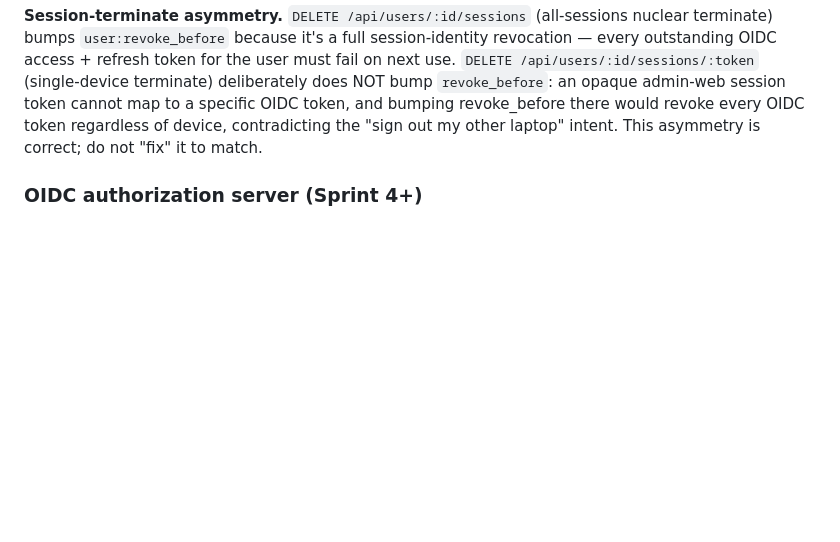
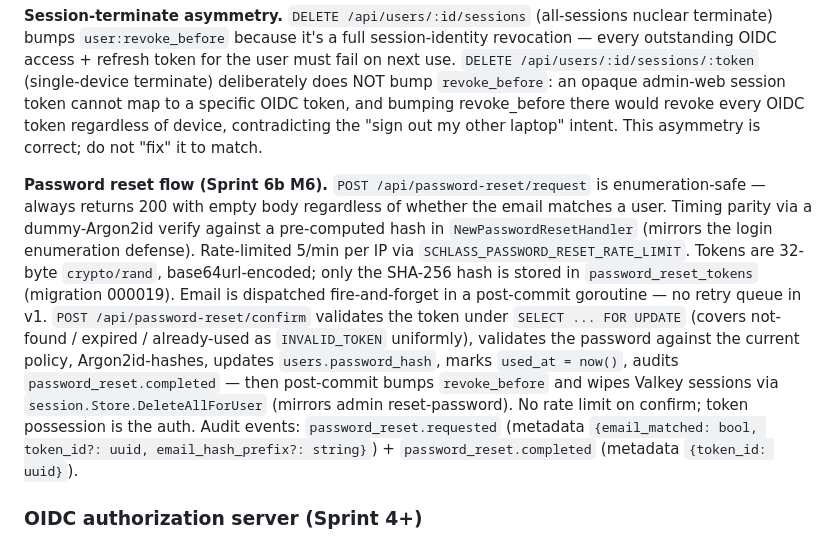
Before and after one commit to abdo75/Schlass, a Markdown page: CLAUDE.md, the part around the change. Drawn GitHub-style; blank space fills up the shorter version.

Commit message:
docs(password-reset): document enumeration-safe request + single-use token invariants
Adds paragraph under Sessions & Auth section covering the M6 password
reset flow: enumeration-safe request endpoint (dummy Argon2id verify
on unknown email), SHA-256 token hash storage, 30-min single-use
tokens, fire-and-forget post-commit email send, confirm endpoint's
SELECT FOR UPDATE + revoke_before + session wipe pattern.

Co-Authored-By: Claude Opus 4.7 (1M context) <noreply@anthropic.com>

```diff
--- a/CLAUDE.md
+++ b/CLAUDE.md
@@ -93,6 +93,8 @@ The auth middleware (`internal/middleware/auth.go`) reads the cookie, fetches th
 End-user (third-party client) OIDC sessions are a separate mechanism — see the OIDC authorization server section below. Admin web sessions never interact with OIDC refresh tokens; the two credential stores are fully independent.
 
 **Session-terminate asymmetry.** `DELETE /api/users/:id/sessions` (all-sessions nuclear terminate) bumps `user:revoke_before` because it's a full session-identity revocation — every outstanding OIDC access + refresh token for the user must fail on next use. `DELETE /api/users/:id/sessions/:token` (single-device terminate) deliberately does NOT bump `revoke_before`: an opaque admin-web session token cannot map to a specific OIDC token, and bumping revoke_before there would revoke every OIDC token regardless of device, contradicting the "sign out my other laptop" intent. This asymmetry is correct; do not "fix" it to match.
+
+**Password reset flow (Sprint 6b M6).** `POST /api/password-reset/request` is enumeration-safe — always returns 200 with empty body regardless of whether the email matches a user. Timing parity via a dummy-Argon2id verify against a pre-computed hash in `NewPasswordResetHandler` (mirrors the login enumeration defense). Rate-limited 5/min per IP via `SCHLASS_PASSWORD_RESET_RATE_LIMIT`. Tokens are 32-byte `crypto/rand`, base64url-encoded; only the SHA-256 hash is stored in `password_reset_tokens` (migration 000019). Email is dispatched fire-and-forget in a post-commit goroutine — no retry queue in v1. `POST /api/password-reset/confirm` validates the token under `SELECT ... FOR UPDATE` (covers not-found / expired / already-used as `INVALID_TOKEN` uniformly), validates the password against the current policy, Argon2id-hashes, updates `users.password_hash`, marks `used_at = now()`, audits `password_reset.completed` — then post-commit bumps `revoke_before` and wipes Valkey sessions via `session.Store.DeleteAllForUser` (mirrors admin reset-password). No rate limit on confirm; token possession is the auth. Audit events: `password_reset.requested` (metadata `{email_matched: bool, token_id?: uuid, email_hash_prefix?: string}`) + `password_reset.completed` (metadata `{token_id: uuid}`).
 
 ### OIDC authorization server (Sprint 4+)
 
```
